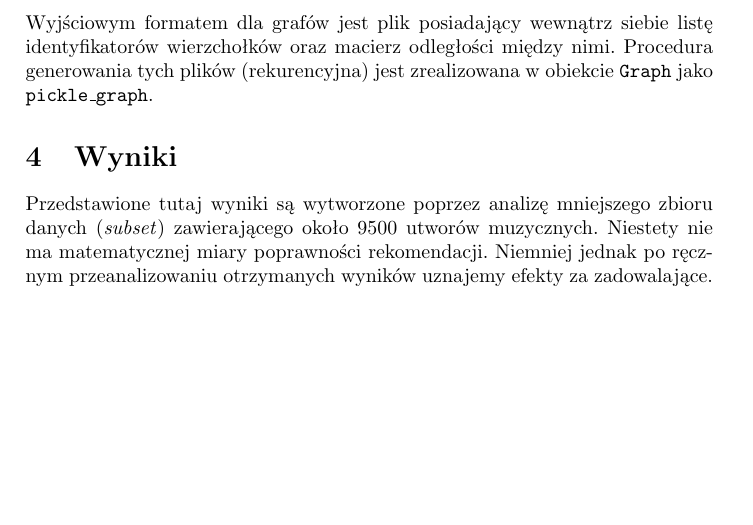
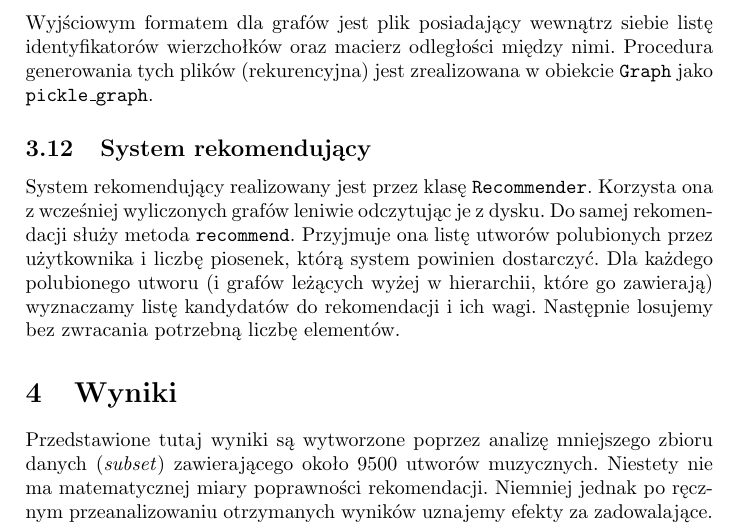
Before and after one commit to Bjornwolf/million-songs-project, a LaTeX paper (report.tex): part of page 8 of 9, cut so that both start at the same text, the shorter picture padded with empty space. Compiled offline with pdfLaTeX.

Commit message:
Added recommendation implementation

```diff
--- a/report.tex
+++ b/report.tex
@@ -270,6 +270,14 @@ Po zredukowaniu grafu przechwytywanie listy krawędzi z rzeczywistych wierzchoł
 
 Wyjściowym formatem dla grafów jest plik posiadający wewnątrz siebie listę identyfikatorów wierzchołków oraz macierz odległości między nimi. Procedura generowania tych plików (rekurencyjna) jest zrealizowana w obiekcie \texttt{Graph} jako \texttt{pickle\_graph}.
 
+\subsection{System rekomendujący}
+System rekomendujący realizowany jest przez klasę \texttt{Recommender}. Korzysta ona z wcześniej wyliczonych grafów leniwie odczytując je z dysku.
+Do samej rekomendacji służy metoda \texttt{recommend}.
+Przyjmuje ona listę utworów polubionych przez użytkownika i liczbę piosenek, którą system powinien dostarczyć.
+Dla każdego polubionego utworu (i grafów leżących wyżej w hierarchii, które go zawierają) wyznaczamy listę kandydatów do rekomendacji i ich wagi.
+Następnie losujemy bez zwracania potrzebną liczbę elementów.
+
+
 \section{Wyniki}
 
 Przedstawione tutaj wyniki są wytworzone poprzez analizę mniejszego zbioru danych (\textit{subset}) zawierającego około 9500 utworów muzycznych.
```
